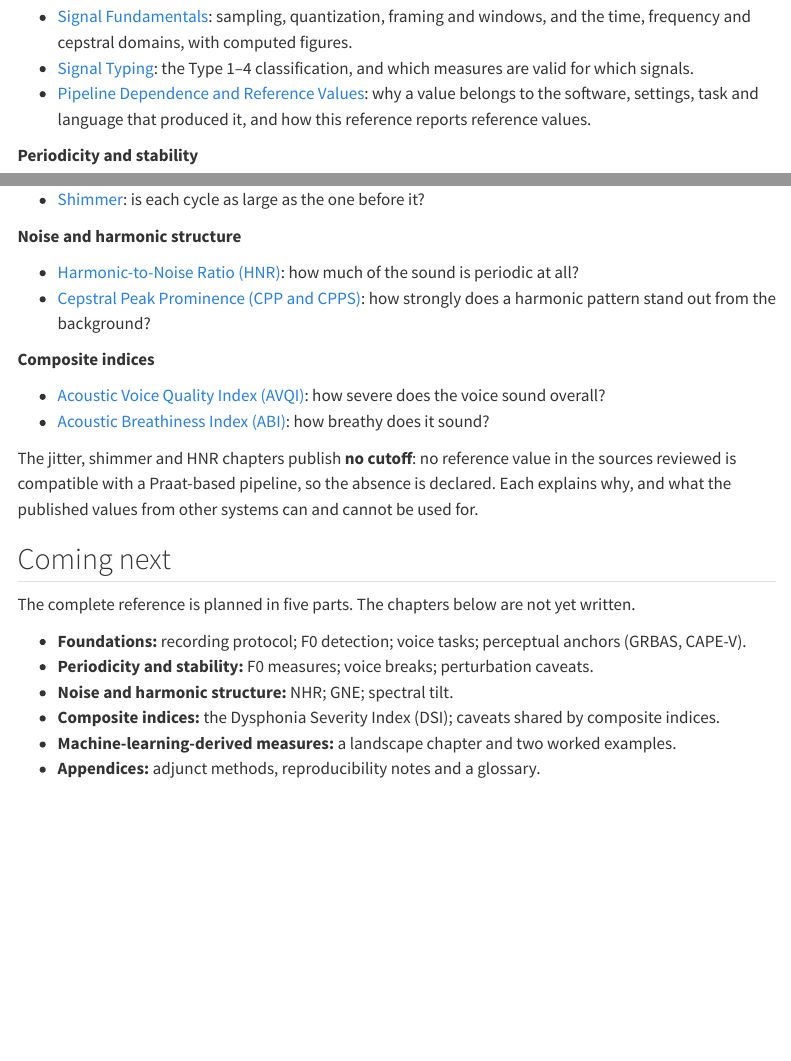
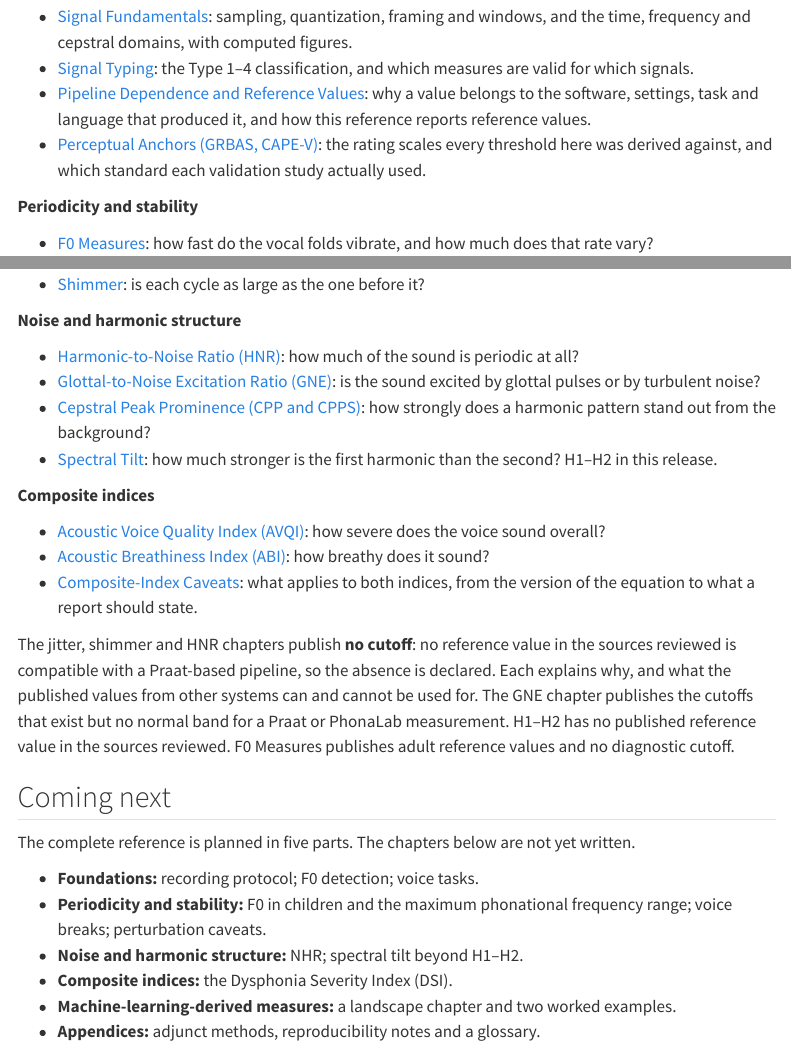
Before and after one commit to LuceroJC/voice-measures, a Quarto document (index.qmd): the page in a window 1100 px wide, from 750 px down, and a second part further down, joined at a grey line. Rendered offline with R 4.5, knitr and Pandoc in place of Quarto, with nearby package versions; menus at the side of the page are left out.

Commit message:
Prepare v0.4.0: citation metadata, home page, release notes, plan

```diff
--- a/index.qmd
+++ b/index.qmd
@@ -46,9 +46,14 @@ the measure fails.
 - [Pipeline Dependence and Reference Values](foundations-pipeline.qmd): why a
   value belongs to the software, settings, task and language that produced
   it, and how this reference reports reference values.
+- [Perceptual Anchors (GRBAS, CAPE-V)](foundations-perceptual-anchors.qmd):
+  the rating scales every threshold here was derived against, and which
+  standard each validation study actually used.
 
 **Periodicity and stability**
 
+- [F0 Measures](f0-measures.qmd): how fast do the vocal folds vibrate, and how
+  much does that rate vary?
 - [Jitter](jitter.qmd): does each cycle last as long as the one before it?
 - [Shimmer](shimmer.qmd): is each cycle as large as the one before it?
 
@@ -56,32 +61,39 @@ the measure fails.
 
 - [Harmonic-to-Noise Ratio (HNR)](hnr.qmd): how much of the sound is periodic
   at all?
+- [Glottal-to-Noise Excitation Ratio (GNE)](gne.qmd): is the sound excited by
+  glottal pulses or by turbulent noise?
 - [Cepstral Peak Prominence (CPP and CPPS)](cpps.qmd): how strongly does a
   harmonic pattern stand out from the background?
+- [Spectral Tilt](spectral-tilt.qmd): how much stronger is the first harmonic
+  than the second? H1–H2 in this release.
 
 **Composite indices**
 
 - [Acoustic Voice Quality Index (AVQI)](avqi.qmd): how severe does the voice
   sound overall?
 - [Acoustic Breathiness Index (ABI)](abi.qmd): how breathy does it sound?
+- [Composite-Index Caveats](composite-caveats.qmd): what applies to both
+  indices, from the version of the equation to what a report should state.
 
 The jitter, shimmer and HNR chapters publish **no cutoff**: no reference value
 in the sources reviewed is compatible with a Praat-based pipeline, so the
 absence is declared. Each explains why, and what the published values from
-other systems can and cannot be used for.
+other systems can and cannot be used for. The GNE chapter publishes the
+cutoffs that exist but no normal band for a Praat or PhonaLab measurement.
+H1–H2 has no published reference value in the sources reviewed. F0 Measures
+publishes adult reference values and no diagnostic cutoff.
 
 ## Coming next
 
 The complete reference is planned in five parts. The chapters below are not
 yet written.
 
-- **Foundations:** recording protocol; F0 detection; voice tasks; perceptual
-  anchors (GRBAS, CAPE-V).
-- **Periodicity and stability:** F0 measures; voice breaks; perturbation
-  caveats.
-- **Noise and harmonic structure:** NHR; GNE; spectral tilt.
-- **Composite indices:** the Dysphonia Severity Index (DSI); caveats shared by
-  composite indices.
+- **Foundations:** recording protocol; F0 detection; voice tasks.
+- **Periodicity and stability:** F0 in children and the maximum phonational
+  frequency range; voice breaks; perturbation caveats.
+- **Noise and harmonic structure:** NHR; spectral tilt beyond H1–H2.
+- **Composite indices:** the Dysphonia Severity Index (DSI).
 - **Machine-learning-derived measures:** a landscape chapter and two worked
   examples.
 - **Appendices:** adjunct methods, reproducibility notes and a glossary.
--- a/release-notes.qmd
+++ b/release-notes.qmd
@@ -14,10 +14,11 @@ continuously between releases.
 
-**Three chapters gain their first reference values computed on PhonaLab's own
-engine**, from a *Journal of Voice* study of algorithm agreement and concurrent
-validity on the Perceptual Voice Qualities Database. Each is a candidate cutoff
-from an exploratory analysis, labelled as such in the table itself. None
-replaces a value published in an earlier release, and nothing in v0.3.0 is
-corrected here.
+**Four chapters are added** (Perceptual Anchors, F0 Measures, Spectral Tilt
+and Composite-Index Caveats), **and three chapters gain their first reference
+values computed on PhonaLab's own engine**, from a *Journal of Voice* study of
+algorithm agreement and concurrent validity on the Perceptual Voice Qualities
+Database. Each is a candidate cutoff from an exploratory analysis, labelled as
+such in the table itself. None replaces a value published in an earlier
+release, and nothing in v0.3.0 is corrected here.
 
 ### Added {.unnumbered}
 
```
Also changed, not shown: PLAN.md (+4 -3 lines), release-notes.qmd (2 more changed lines), 1 other file.
